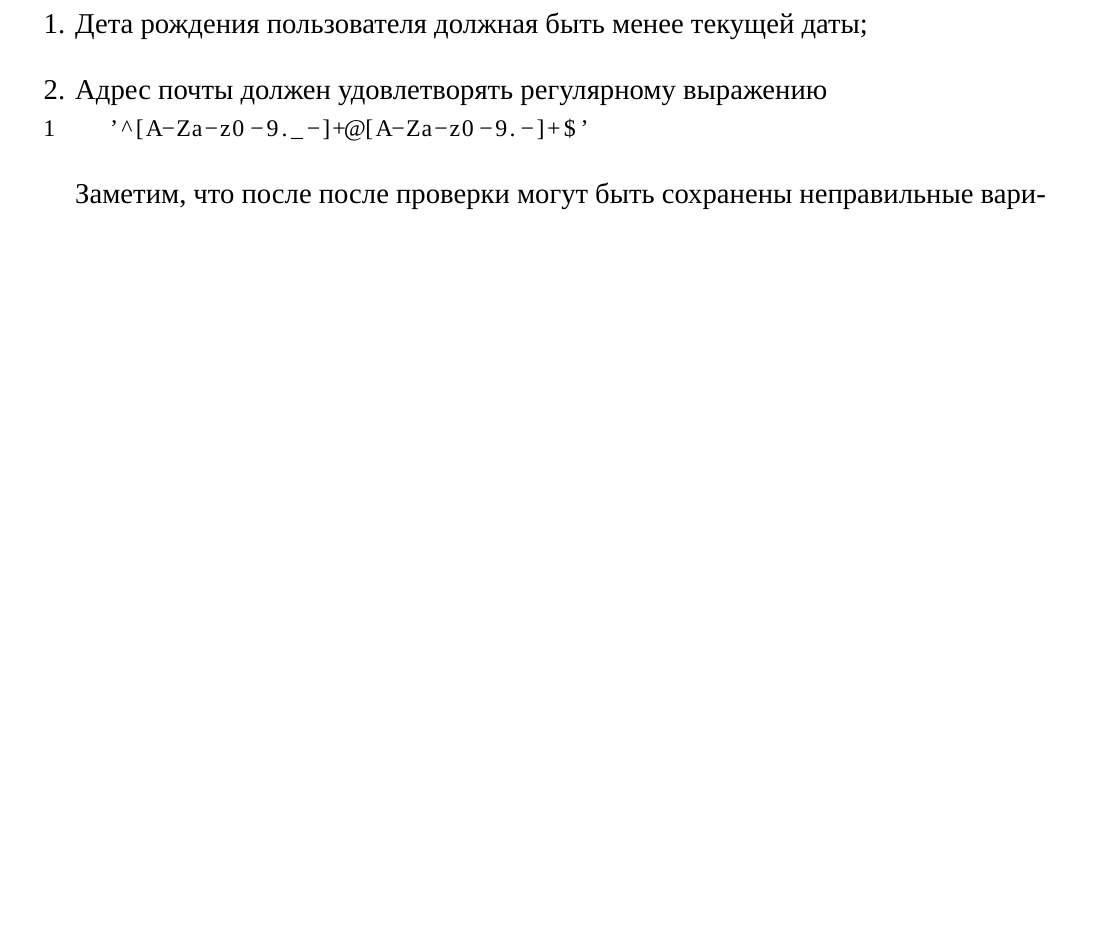
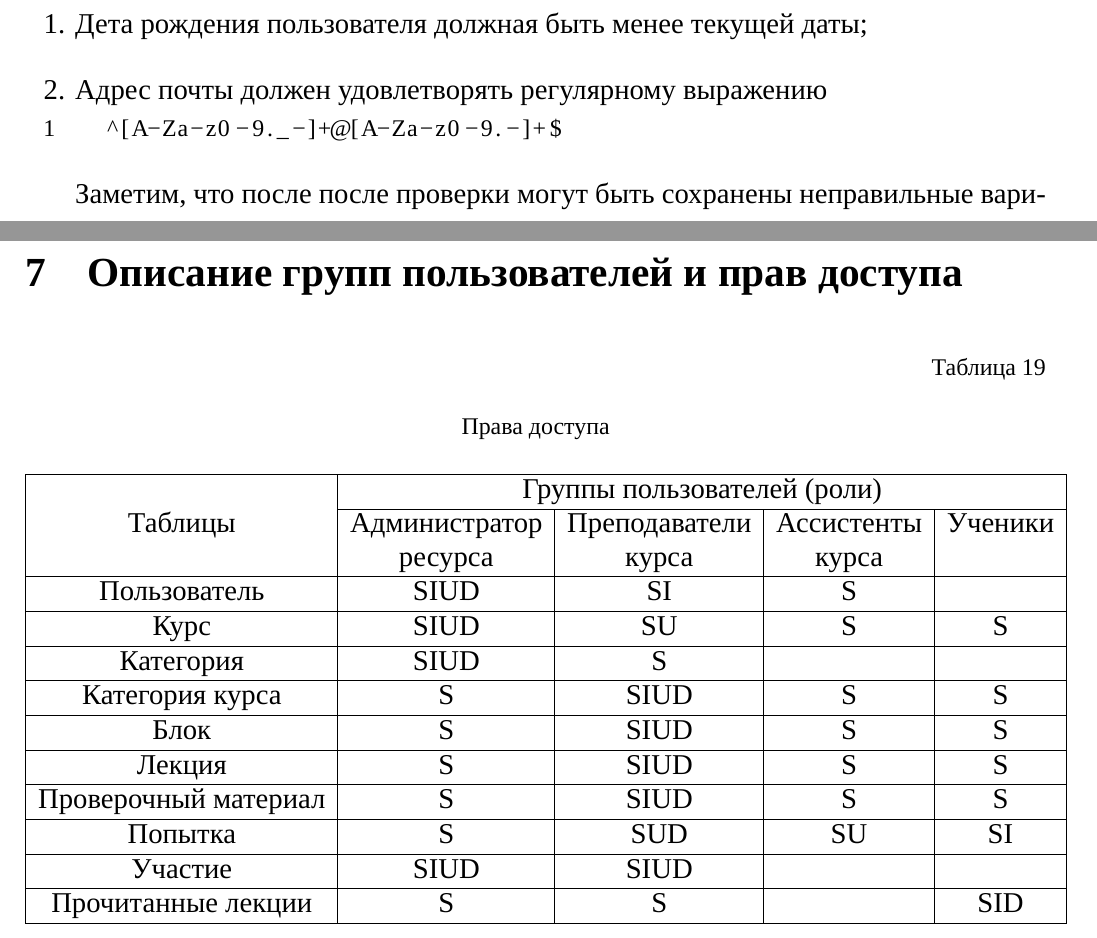
Before and after one commit to AsciiShell/DB_project, a LaTeX document (Text/main.tex): part of page 13 of 13 before the commit and two parts of pages 13 and 14 of 14 after it, the two joined at a grey line, cut so that both start at the same text, the shorter picture padded with empty space. Compiled offline with XeLaTeX; a missing font is replaced by an installed copy or a similar font.

Commit message:
Add base roles

```diff
--- a/Text/main.tex
+++ b/Text/main.tex
@@ -531,7 +531,7 @@
 	\item Адрес почты должен удовлетворять регулярному выражению
 
 	\begin{lstlisting}
-	'^[A-Za-z0-9._-]+@[A-Za-z0-9.-]+$'
+	^[A-Za-z0-9._-]+@[A-Za-z0-9.-]+$
 	\end{lstlisting}
 
 	Заметим, что после после проверки могут быть сохранены неправильные варианты, однако данный фильтр пропустит все верные значения.
@@ -549,6 +549,29 @@
 Последние три ограничения разрывают два цикла в схеме базы данных.
 Их нельзя реализовать в схеме отношение и они будут реализованы с помощью приложения или триггера.
 
+\section{Описание групп пользователей и прав доступа}
+
+\begin{table}[H]
+	\begin{flushleft}
+		\tablecaption{\label{tab:roles} Права доступа}
+	\end{flushleft}
+\begin{tabular}{|c|c|c|c|c|}
+	\hline
+	                     &   \multicolumn{4}{c|}{Группы пользователей (роли)}   \\ \cline{2-5}
+	      Таблицы        & Администратор & Преподаватели & Ассистенты & Ученики \\
+	                     &    ресурса    &     курса     &   курса    &         \\ \hline
+	    Пользователь     &     SIUD      &      SI       &     S      &         \\ \hline
+	        Курс         &     SIUD      &      SU       &     S      &    S    \\ \hline
+	     Категория       &     SIUD      &       S       &            &         \\ \hline
+	  Категория курса    &       S       &     SIUD      &     S      &    S    \\ \hline
+	        Блок         &       S       &     SIUD      &     S      &    S    \\ \hline
+	       Лекция        &       S       &     SIUD      &     S      &    S    \\ \hline
+	Проверочный материал &       S       &     SIUD      &     S      &    S    \\ \hline
+	      Попытка        &       S       &      SUD      &     SU     &   SI    \\ \hline
+	      Участие        &     SIUD      &     SIUD      &            &         \\ \hline
+	 Прочитанные лекции  &       S       &       S       &            &   SID   \\ \hline
+\end{tabular}
+\end{table}
 %\newpage
 %\renewcommand{\refname}{{\normalsize СПИСОК ИСПОЛЬЗОВАННЫХ ИСТОЧНИКОВ}}
 %\centering
```
